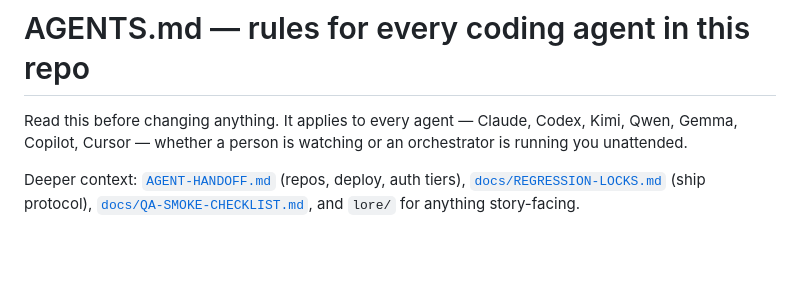
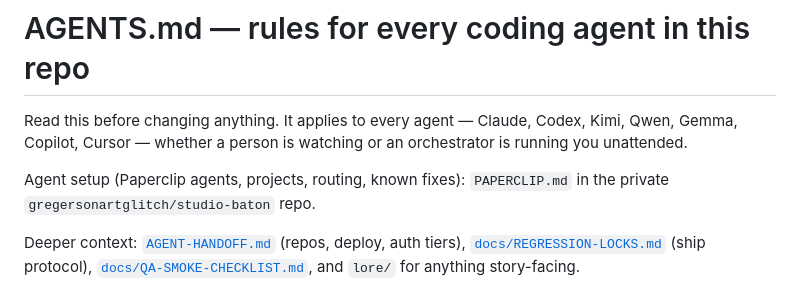
Before and after one commit to gregersonartglitch/intrepid-archive, a Markdown page: AGENTS.md, the part around the change. GitHub-like rendering; blank space fills up the shorter version.

Commit message:
AGENTS.md: point to the Paperclip setup reference
Co-Authored-By: Claude Opus 5.5 <noreply@anthropic.com>
Claude-Session: https://claude.ai/code/session_01DH3UhGgX5ViEDQNjKZukw4

```diff
--- a/AGENTS.md
+++ b/AGENTS.md
@@ -2,6 +2,9 @@
 
 Read this before changing anything. It applies to every agent — Claude, Codex, Kimi, Qwen, Gemma,
 Copilot, Cursor — whether a person is watching or an orchestrator is running you unattended.
+
+Agent setup (Paperclip agents, projects, routing, known fixes): `PAPERCLIP.md` in the private
+`gregersonartglitch/studio-baton` repo.
 
 Deeper context: [`AGENT-HANDOFF.md`](AGENT-HANDOFF.md) (repos, deploy, auth tiers),
 [`docs/REGRESSION-LOCKS.md`](docs/REGRESSION-LOCKS.md) (ship protocol),
```
